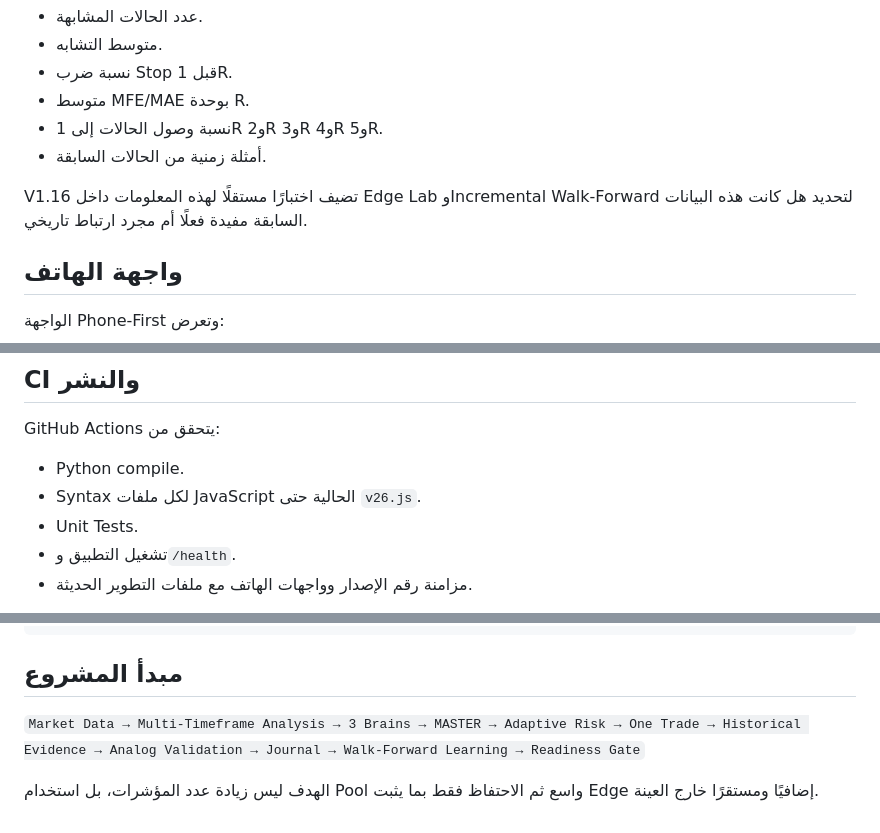
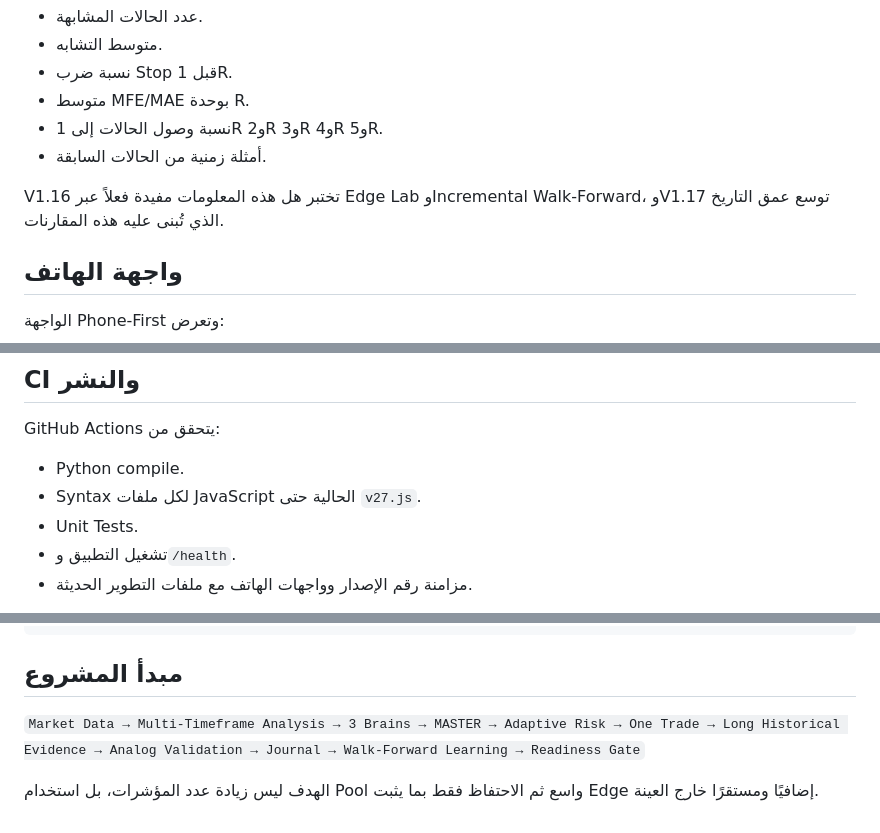
Before and after one commit to ostaze48-collab/BTC-Analyzer, a Markdown page: README.md, 3 parts joined by grey strips. Drawn GitHub-style.

```diff
--- a/README.md
+++ b/README.md
@@ -56,7 +73,7 @@ Historical Analog وNetwork وDerivatives لا يغيرون MASTER حاليًا
 - نسبة وصول الحالات إلى 1R و2R و3R و4R و5R.
 - أمثلة زمنية من الحالات السابقة.
 
-V1.16 تضيف اختبارًا مستقلًا لهذه المعلومات داخل Edge Lab وIncremental Walk-Forward لتحديد هل كانت هذه البيانات السابقة مفيدة فعلًا أم مجرد ارتباط تاريخي.
+V1.16 تختبر هل هذه المعلومات مفيدة فعلاً عبر Edge Lab وIncremental Walk-Forward، وV1.17 توسع عمق التاريخ الذي تُبنى عليه هذه المقارنات.
 
 ## واجهة الهاتف
 
@@ -109,7 +127,7 @@ http://127.0.0.1:8000
 GitHub Actions يتحقق من:
 
 - Python compile.
-- Syntax لكل ملفات JavaScript الحالية حتى `v26.js`.
+- Syntax لكل ملفات JavaScript الحالية حتى `v27.js`.
 - Unit Tests.
 - تشغيل التطبيق و`/health`.
 - مزامنة رقم الإصدار وواجهات الهاتف مع ملفات التطوير الحديثة.
@@ -134,6 +152,6 @@ SOFT_PAUSE_DRAWDOWN=0.23
 
 ## مبدأ المشروع
 
-`Market Data → Multi-Timeframe Analysis → 3 Brains → MASTER → Adaptive Risk → One Trade → Historical Evidence → Analog Validation → Journal → Walk-Forward Learning → Readiness Gate`
+`Market Data → Multi-Timeframe Analysis → 3 Brains → MASTER → Adaptive Risk → One Trade → Long Historical Evidence → Analog Validation → Journal → Walk-Forward Learning → Readiness Gate`
 
 الهدف ليس زيادة عدد المؤشرات، بل استخدام Pool واسع ثم الاحتفاظ فقط بما يثبت Edge إضافيًا ومستقرًا خارج العينة.
```
Also changed, not shown: other parts of README.md (+20 -2 lines).
